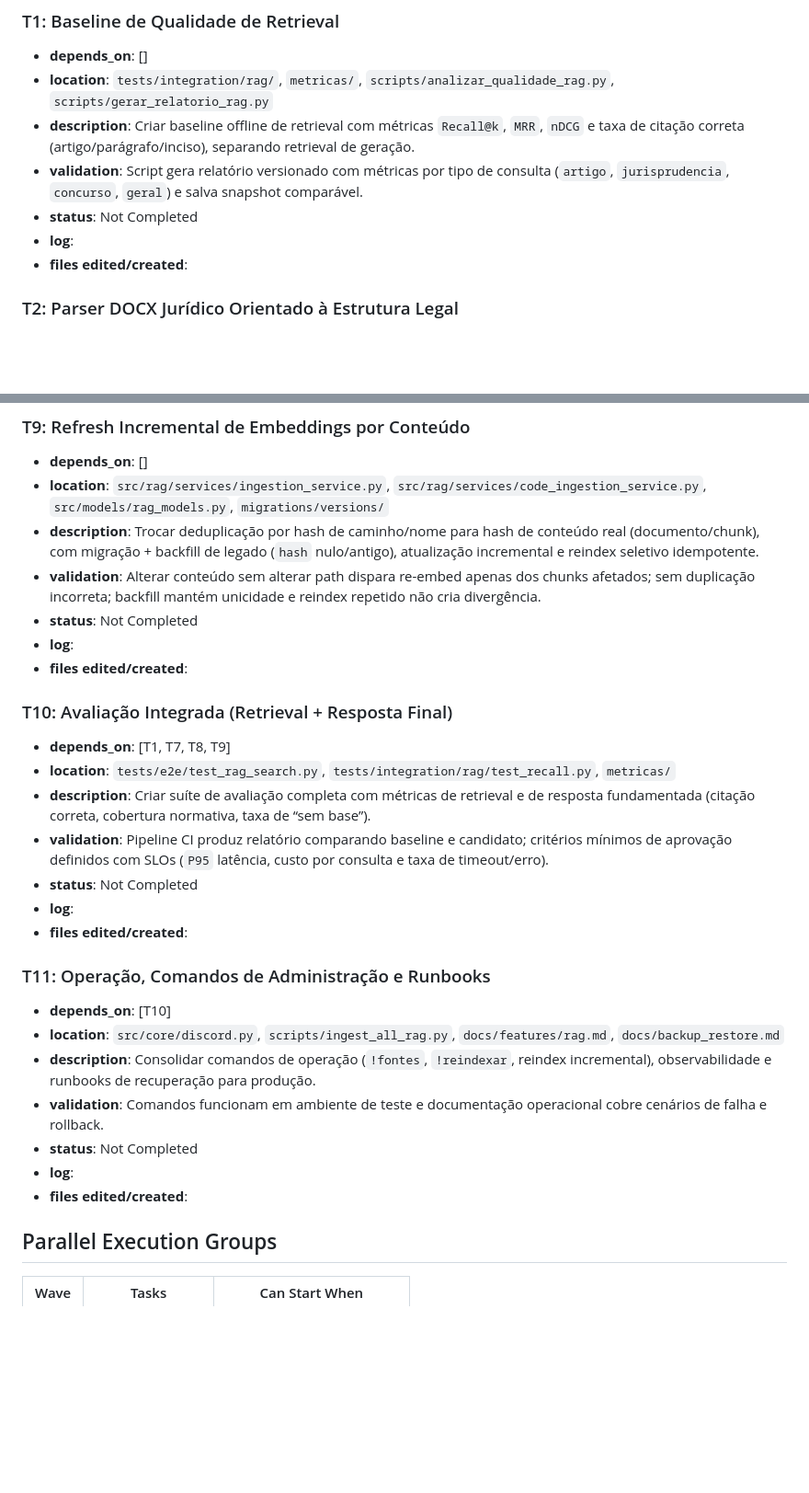
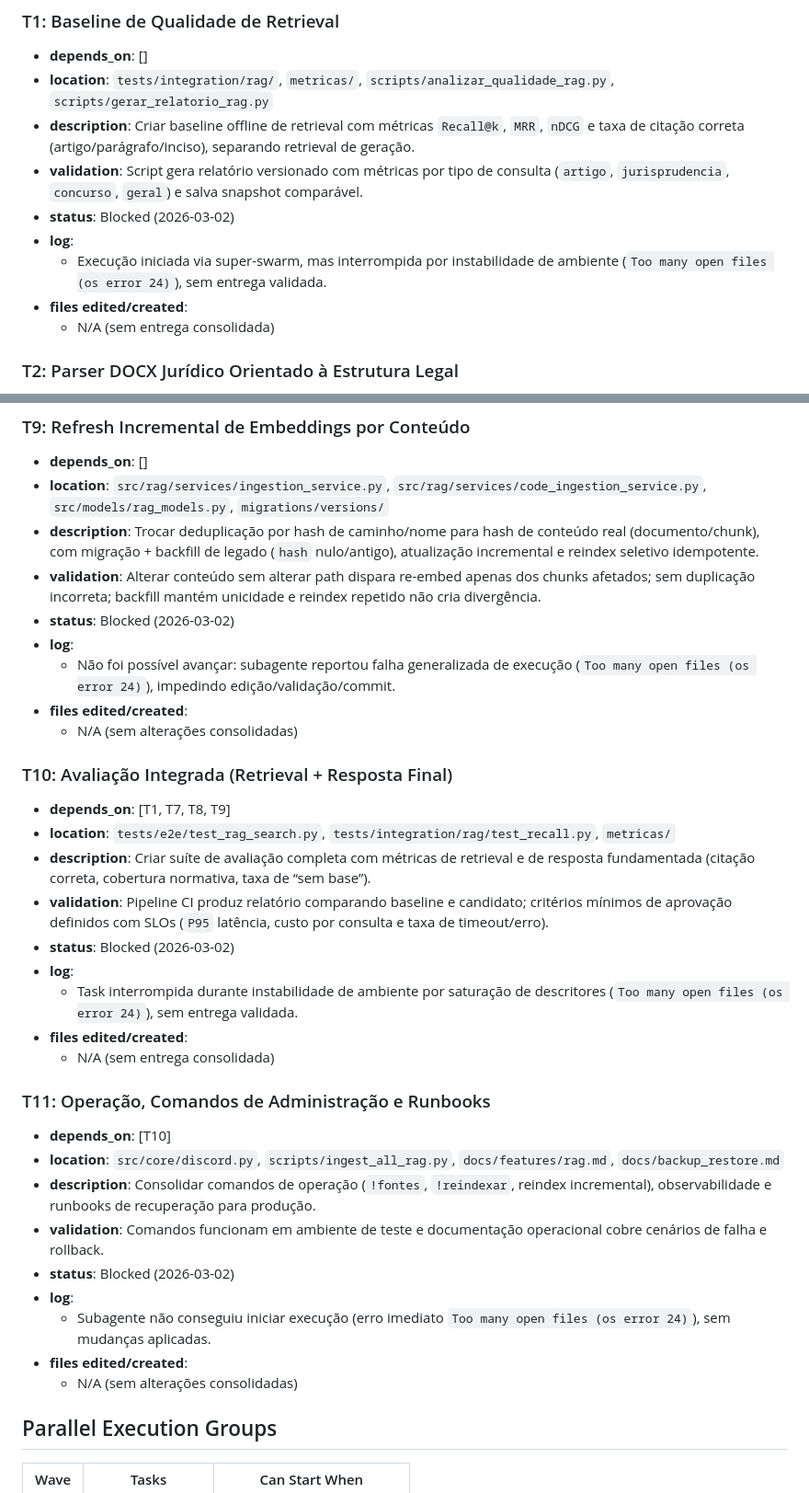
Before and after one commit to prof-ramos/BotSalinha, a Markdown page: ragjuridico-plan.md, 2 parts joined by grey strips. Shown at 92% size. Rendered like a GitHub page; blank space fills up the shorter version.

Commit message:
docs(plan): mark blocked tasks after super-swarm fd exhaustion

```diff
--- a/ragjuridico-plan.md
+++ b/ragjuridico-plan.md
@@ -41,9 +41,11 @@ T9 ─────────────────────┘
 - **location**: `tests/integration/rag/`, `metricas/`, `scripts/analizar_qualidade_rag.py`, `scripts/gerar_relatorio_rag.py`
 - **description**: Criar baseline offline de retrieval com métricas `Recall@k`, `MRR`, `nDCG` e taxa de citação correta (artigo/parágrafo/inciso), separando retrieval de geração.
 - **validation**: Script gera relatório versionado com métricas por tipo de consulta (`artigo`, `jurisprudencia`, `concurso`, `geral`) e salva snapshot comparável.
-- **status**: Not Completed
+- **status**: Blocked (2026-03-02)
 - **log**:
+  - Execução iniciada via super-swarm, mas interrompida por instabilidade de ambiente (`Too many open files (os error 24)`), sem entrega validada.
 - **files edited/created**:
+  - N/A (sem entrega consolidada)
 
 ### T2: Parser DOCX Jurídico Orientado à Estrutura Legal
 - **depends_on**: []
@@ -160,27 +164,33 @@ T9 ─────────────────────┘
 - **location**: `src/rag/services/ingestion_service.py`, `src/rag/services/code_ingestion_service.py`, `src/models/rag_models.py`, `migrations/versions/`
 - **description**: Trocar deduplicação por hash de caminho/nome para hash de conteúdo real (documento/chunk), com migração + backfill de legado (`hash` nulo/antigo), atualização incremental e reindex seletivo idempotente.
 - **validation**: Alterar conteúdo sem alterar path dispara re-embed apenas dos chunks afetados; sem duplicação incorreta; backfill mantém unicidade e reindex repetido não cria divergência.
-- **status**: Not Completed
+- **status**: Blocked (2026-03-02)
 - **log**:
+  - Não foi possível avançar: subagente reportou falha generalizada de execução (`Too many open files (os error 24)`), impedindo edição/validação/commit.
 - **files edited/created**:
+  - N/A (sem alterações consolidadas)
 
 ### T10: Avaliação Integrada (Retrieval + Resposta Final)
 - **depends_on**: [T1, T7, T8, T9]
 - **location**: `tests/e2e/test_rag_search.py`, `tests/integration/rag/test_recall.py`, `metricas/`
 - **description**: Criar suíte de avaliação completa com métricas de retrieval e de resposta fundamentada (citação correta, cobertura normativa, taxa de “sem base”).
 - **validation**: Pipeline CI produz relatório comparando baseline e candidato; critérios mínimos de aprovação definidos com SLOs (`P95` latência, custo por consulta e taxa de timeout/erro).
-- **status**: Not Completed
+- **status**: Blocked (2026-03-02)
 - **log**:
+  - Task interrompida durante instabilidade de ambiente por saturação de descritores (`Too many open files (os error 24)`), sem entrega validada.
 - **files edited/created**:
+  - N/A (sem entrega consolidada)
 
 ### T11: Operação, Comandos de Administração e Runbooks
 - **depends_on**: [T10]
 - **location**: `src/core/discord.py`, `scripts/ingest_all_rag.py`, `docs/features/rag.md`, `docs/backup_restore.md`
 - **description**: Consolidar comandos de operação (`!fontes`, `!reindexar`, reindex incremental), observabilidade e runbooks de recuperação para produção.
 - **validation**: Comandos funcionam em ambiente de teste e documentação operacional cobre cenários de falha e rollback.
-- **status**: Not Completed
+- **status**: Blocked (2026-03-02)
 - **log**:
+  - Subagente não conseguiu iniciar execução (erro imediato `Too many open files (os error 24)`), sem mudanças aplicadas.
 - **files edited/created**:
+  - N/A (sem alterações consolidadas)
 
 ## Parallel Execution Groups
 
```
Also changed, not shown: other parts of ragjuridico-plan.md (+3 -1 lines).
